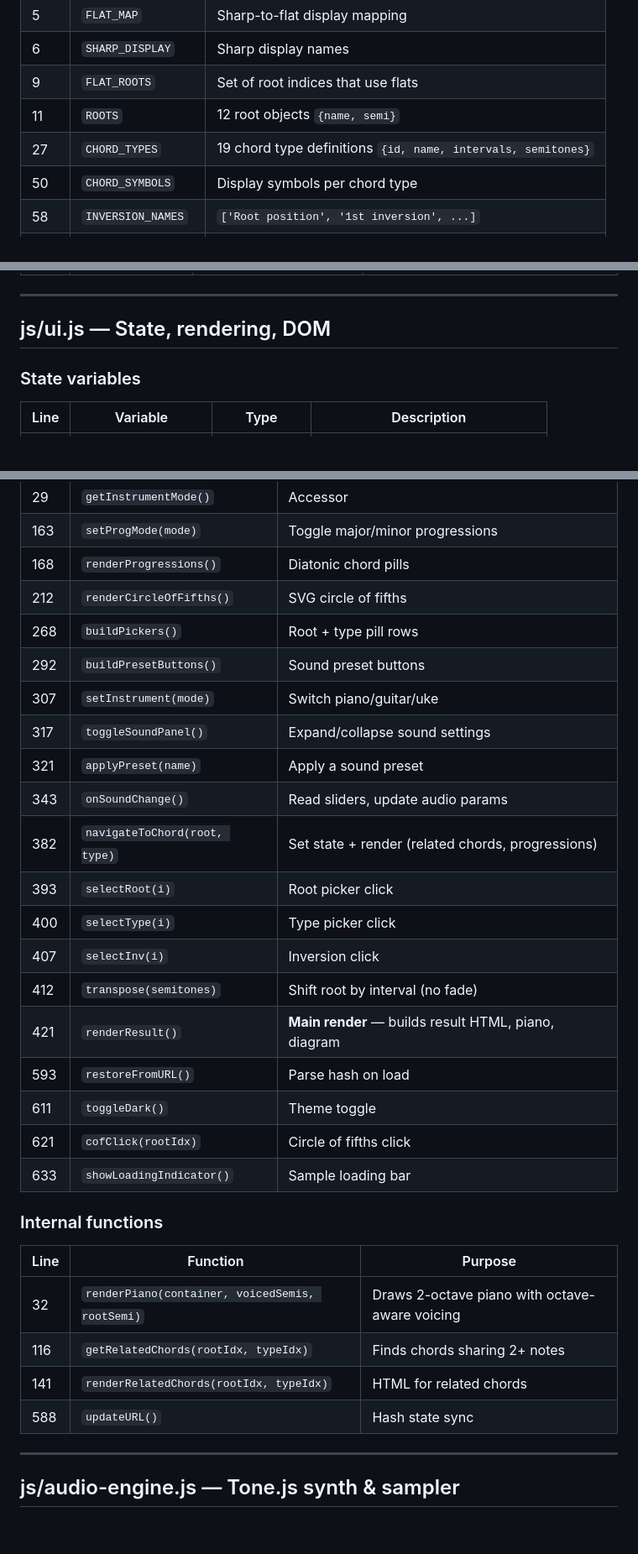
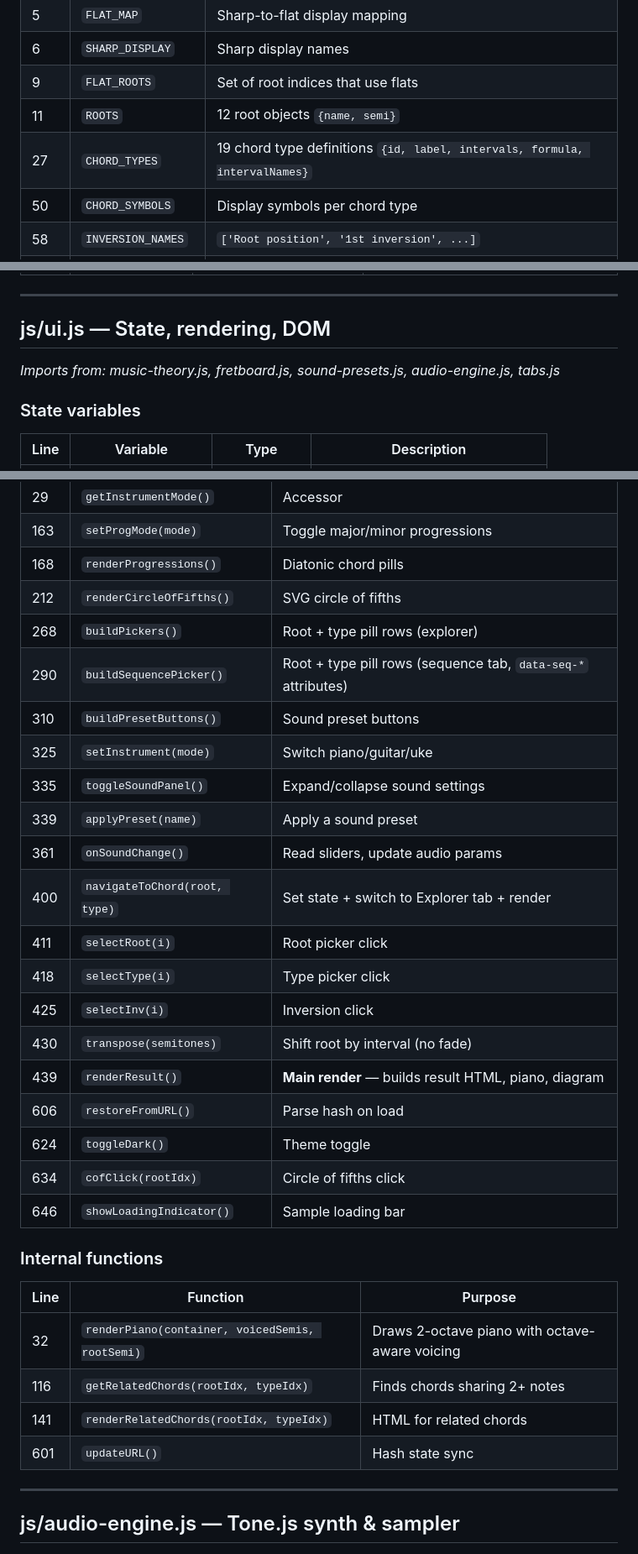
Before and after one commit to LimeC0la/Chord-Explorer, a Markdown page: CODEMAP.md, 3 parts joined by grey strips. Shown at 84% size. Rendered like a GitHub page; blank space fills up the shorter version.

```diff
--- a/CODEMAP.md
+++ b/CODEMAP.md
@@ -53,7 +72,7 @@ Quick-reference for every file, function, constant, and CSS section in the proje
 | 6 | `SHARP_DISPLAY` | Sharp display names |
 | 9 | `FLAT_ROOTS` | Set of root indices that use flats |
 | 11 | `ROOTS` | 12 root objects `{name, semi}` |
-| 27 | `CHORD_TYPES` | 19 chord type definitions `{id, name, intervals, semitones}` |
+| 27 | `CHORD_TYPES` | 19 chord type definitions `{id, label, intervals, formula, intervalNames}` |
 | 50 | `CHORD_SYMBOLS` | Display symbols per chord type |
 | 58 | `INVERSION_NAMES` | `['Root position', '1st inversion', ...]` |
 | 61 | `MAJOR_SCALE` | `[0, 2, 4, 5, 7, 9, 11]` |
@@ -77,6 +96,8 @@ Quick-reference for every file, function, constant, and CSS section in the proje
 ---
 
 ## js/ui.js — State, rendering, DOM
+
+*Imports from: music-theory.js, fretboard.js, sound-presets.js, audio-engine.js, tabs.js*
 
 ### State variables
 
@@ -102,22 +123,23 @@ Quick-reference for every file, function, constant, and CSS section in the proje
 | 163 | `setProgMode(mode)` | Toggle major/minor progressions |
 | 168 | `renderProgressions()` | Diatonic chord pills |
 | 212 | `renderCircleOfFifths()` | SVG circle of fifths |
-| 268 | `buildPickers()` | Root + type pill rows |
-| 292 | `buildPresetButtons()` | Sound preset buttons |
-| 307 | `setInstrument(mode)` | Switch piano/guitar/uke |
-| 317 | `toggleSoundPanel()` | Expand/collapse sound settings |
-| 321 | `applyPreset(name)` | Apply a sound preset |
-| 343 | `onSoundChange()` | Read sliders, update audio params |
-| 382 | `navigateToChord(root, type)` | Set state + render (related chords, progressions) |
-| 393 | `selectRoot(i)` | Root picker click |
-| 400 | `selectType(i)` | Type picker click |
-| 407 | `selectInv(i)` | Inversion click |
-| 412 | `transpose(semitones)` | Shift root by interval (no fade) |
-| 421 | `renderResult()` | **Main render** — builds result HTML, piano, diagram |
-| 593 | `restoreFromURL()` | Parse hash on load |
-| 611 | `toggleDark()` | Theme toggle |
-| 621 | `cofClick(rootIdx)` | Circle of fifths click |
-| 633 | `showLoadingIndicator()` | Sample loading bar |
+| 268 | `buildPickers()` | Root + type pill rows (explorer) |
+| 290 | `buildSequencePicker()` | Root + type pill rows (sequence tab, `data-seq-*` attributes) |
+| 310 | `buildPresetButtons()` | Sound preset buttons |
+| 325 | `setInstrument(mode)` | Switch piano/guitar/uke |
+| 335 | `toggleSoundPanel()` | Expand/collapse sound settings |
+| 339 | `applyPreset(name)` | Apply a sound preset |
+| 361 | `onSoundChange()` | Read sliders, update audio params |
+| 400 | `navigateToChord(root, type)` | Set state + switch to Explorer tab + render |
+| 411 | `selectRoot(i)` | Root picker click |
+| 418 | `selectType(i)` | Type picker click |
+| 425 | `selectInv(i)` | Inversion click |
+| 430 | `transpose(semitones)` | Shift root by interval (no fade) |
+| 439 | `renderResult()` | **Main render** — builds result HTML, piano, diagram |
+| 606 | `restoreFromURL()` | Parse hash on load |
+| 624 | `toggleDark()` | Theme toggle |
+| 634 | `cofClick(rootIdx)` | Circle of fifths click |
+| 646 | `showLoadingIndicator()` | Sample loading bar |
 
 ### Internal functions
 
@@ -126,7 +148,7 @@ Quick-reference for every file, function, constant, and CSS section in the proje
 | 32 | `renderPiano(container, voicedSemis, rootSemi)` | Draws 2-octave piano with octave-aware voicing |
 | 116 | `getRelatedChords(rootIdx, typeIdx)` | Finds chords sharing 2+ notes |
 | 141 | `renderRelatedChords(rootIdx, typeIdx)` | HTML for related chords |
-| 588 | `updateURL()` | Hash state sync |
+| 601 | `updateURL()` | Hash state sync |
 
 ---
 
```
Also changed, not shown: other parts of CODEMAP.md (+91 -69 lines).
